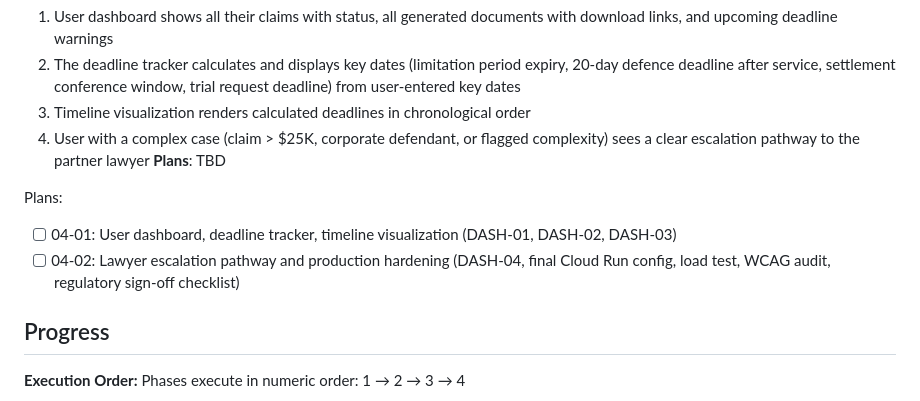
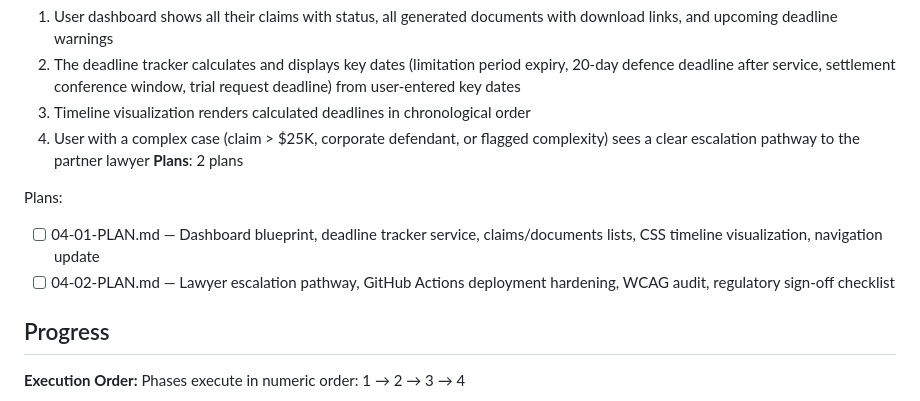
Before and after one commit to bilton11/bryanandbryan, a Markdown page: .planning/ROADMAP.md, the part around the change. GitHub-like rendering.

Commit message:
docs(04): create phase plan
Phase 04: Dashboard and Deployment
- 2 plans in 2 waves
- 1 parallel (wave 1), 1 sequential (wave 2)
- Ready for execution

Co-Authored-By: Claude Opus 4.6 (1M context) <noreply@anthropic.com>

```diff
--- a/.planning/ROADMAP.md
+++ b/.planning/ROADMAP.md
@@ -78,11 +78,11 @@ Plans:
   2. The deadline tracker calculates and displays key dates (limitation period expiry, 20-day defence deadline after service, settlement conference window, trial request deadline) from user-entered key dates
   3. Timeline visualization renders calculated deadlines in chronological order
   4. User with a complex case (claim > $25K, corporate defendant, or flagged complexity) sees a clear escalation pathway to the partner lawyer
-**Plans**: TBD
+**Plans**: 2 plans
 
 Plans:
-- [ ] 04-01: User dashboard, deadline tracker, timeline visualization (DASH-01, DASH-02, DASH-03)
-- [ ] 04-02: Lawyer escalation pathway and production hardening (DASH-04, final Cloud Run config, load test, WCAG audit, regulatory sign-off checklist)
+- [ ] 04-01-PLAN.md — Dashboard blueprint, deadline tracker service, claims/documents lists, CSS timeline visualization, navigation update
+- [ ] 04-02-PLAN.md — Lawyer escalation pathway, GitHub Actions deployment hardening, WCAG audit, regulatory sign-off checklist
 
 ## Progress
 
```
Also changed, not shown: 2 other files.
